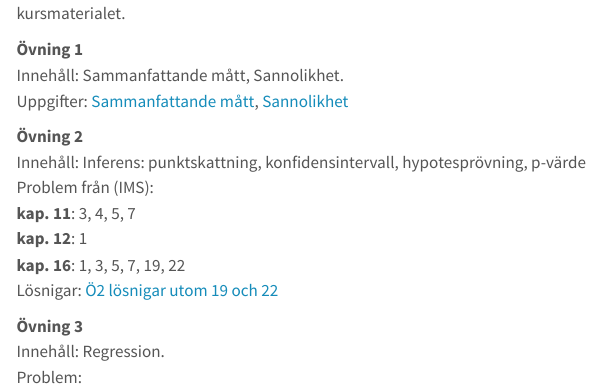
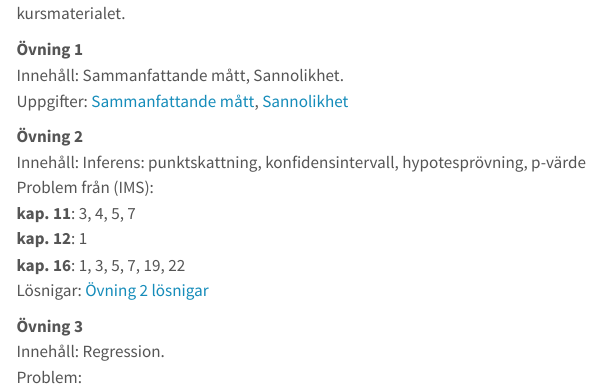
Before and after one commit to StatisticsSU/SOK, a Quarto document (exercises.qmd): the page in a window 1100 px wide, from 140 px down. Rendered offline with R 4.5, knitr and Pandoc in place of Quarto, with nearby package versions; menus at the side of the page are left out.

Commit message:
ö2 19 22

```diff
--- a/exercises.qmd
+++ b/exercises.qmd
@@ -21,7 +21,7 @@ Problem från (IMS):
 **kap. 11**: 3, 4, 5, 7
 **kap. 12**: 1
 **kap. 16**: 1, 3, 5, 7, 19, 22
-Lösnigar: [Ö2 lösnigar utom 19 och 22](/misc/Övning_2_lösningar_utom_19_22.pdf)\
+Lösnigar: [Övning 2 lösnigar](/misc/Ö2_lösningar.pdf)\
 
 **Övning 3**\
 Innehåll: Regression.\
```
Also changed, not shown: docs/search.json, misc/Ö2_lösningar.pdf (added), 2 other files.
